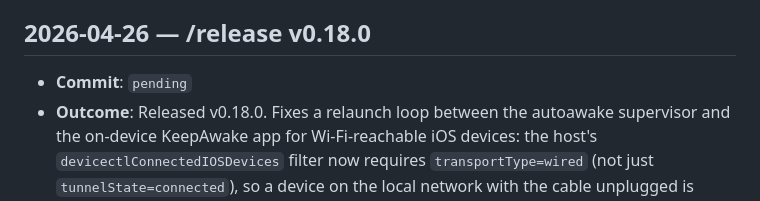
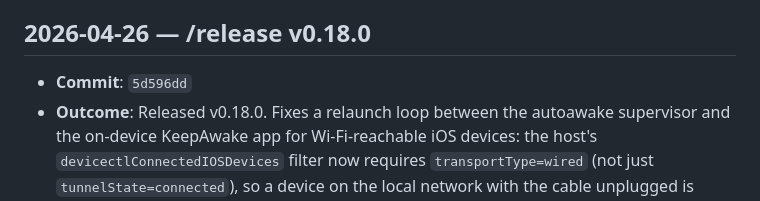
Before and after one commit to marcelocantos/spyder, a Markdown page: docs/audit-log.md, the part around the change. GitHub-like rendering.

Commit message:
audit-log: fill v0.18.0 merge-commit hash (#59)
Replaces `Commit: pending` placeholder with the actual squash-merge
hash from PR #58. Per the release skill's two-PR convention.

```diff
--- a/docs/audit-log.md
+++ b/docs/audit-log.md
@@ -498,7 +498,7 @@ maintenance activities. Append-only — newest entries at the bottom.
 
 ## 2026-04-26 — /release v0.18.0
 
-- **Commit**: `pending`
+- **Commit**: `5d596dd`
 - **Outcome**: Released v0.18.0. Fixes a relaunch loop between
   the autoawake supervisor and the on-device KeepAwake app for
   Wi-Fi-reachable iOS devices: the host's
```
